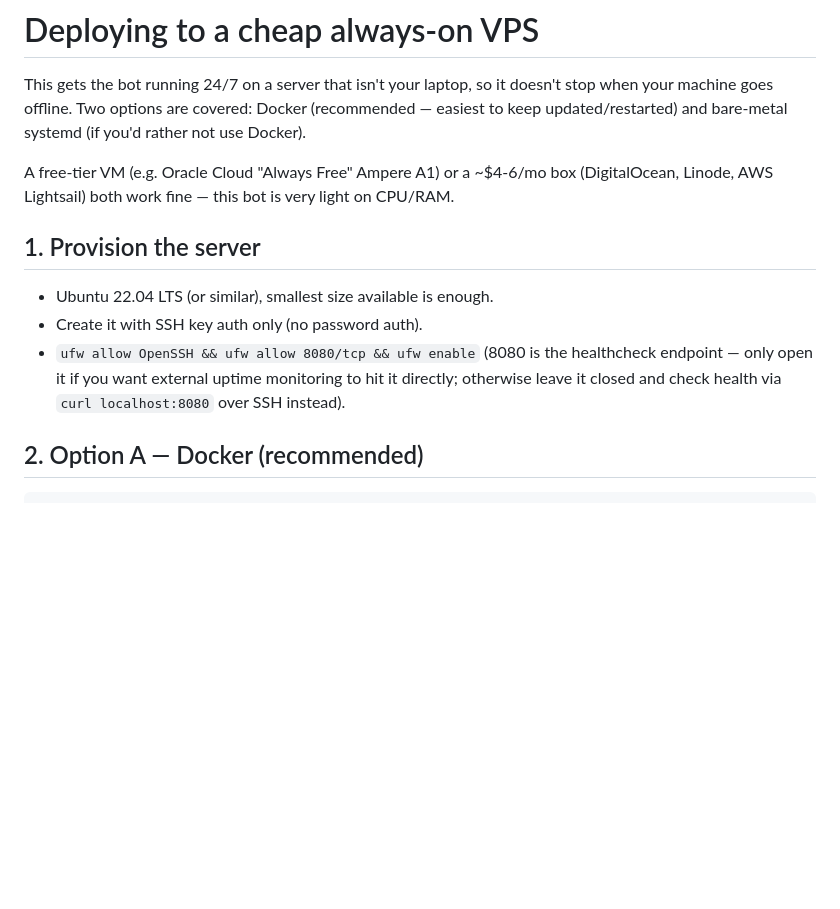
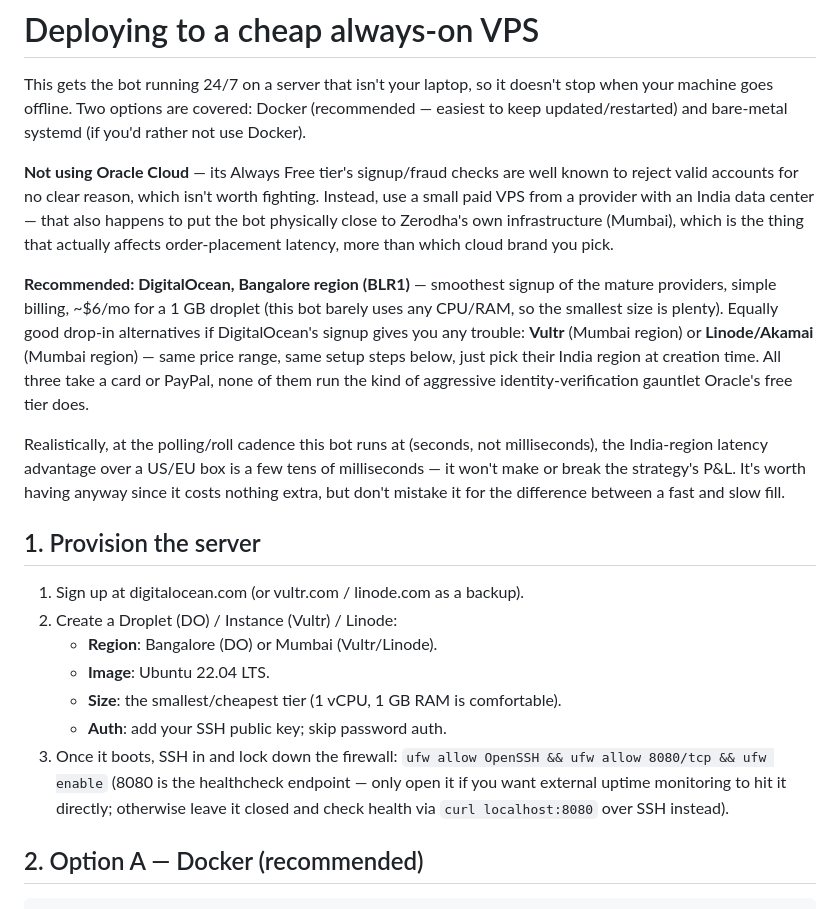
Before and after one commit to nawin383/socket, a Markdown page: auto_trader/deploy/DEPLOY.md, the part around the change. GitHub-like rendering; blank space fills up the shorter version.

Commit message:
Swap Oracle Cloud for DigitalOcean/Vultr/Linode in the deploy guide
Oracle's Always Free tier signup/fraud checks are unreliable enough (card
authorization risk, arbitrary account-creation rejections) that they're
not worth troubleshooting. Recommend DigitalOcean's Bangalore region
instead (with Vultr/Linode Mumbai as drop-in alternatives) — smoother
signup, ~$6/mo, and an India data center close to Zerodha's own
infrastructure for order-placement latency.

Co-Authored-By: Claude Sonnet 5 <noreply@anthropic.com>
Claude-Session: https://claude.ai/code/session_01BCLKRZX8G7m4CuNGoSqoos

```diff
--- a/auto_trader/deploy/DEPLOY.md
+++ b/auto_trader/deploy/DEPLOY.md
@@ -5,18 +5,41 @@ doesn't stop when your machine goes offline. Two options are covered:
 Docker (recommended — easiest to keep updated/restarted) and bare-metal
 systemd (if you'd rather not use Docker).
 
-A free-tier VM (e.g. Oracle Cloud "Always Free" Ampere A1) or a ~$4-6/mo box
-(DigitalOcean, Linode, AWS Lightsail) both work fine — this bot is very
-light on CPU/RAM.
+**Not using Oracle Cloud** — its Always Free tier's signup/fraud checks
+are well known to reject valid accounts for no clear reason, which isn't
+worth fighting. Instead, use a small paid VPS from a provider with an
+India data center — that also happens to put the bot physically close to
+Zerodha's own infrastructure (Mumbai), which is the thing that actually
+affects order-placement latency, more than which cloud brand you pick.
+
+**Recommended: DigitalOcean, Bangalore region (BLR1)** — smoothest signup
+of the mature providers, simple billing, ~$6/mo for a 1 GB droplet (this
+bot barely uses any CPU/RAM, so the smallest size is plenty). Equally good
+drop-in alternatives if DigitalOcean's signup gives you any trouble:
+**Vultr** (Mumbai region) or **Linode/Akamai** (Mumbai region) — same
+price range, same setup steps below, just pick their India region at
+creation time. All three take a card or PayPal, none of them run the kind
+of aggressive identity-verification gauntlet Oracle's free tier does.
+
+Realistically, at the polling/roll cadence this bot runs at (seconds, not
+milliseconds), the India-region latency advantage over a US/EU box is a
+few tens of milliseconds — it won't make or break the strategy's P&L. It's
+worth having anyway since it costs nothing extra, but don't mistake it for
+the difference between a fast and slow fill.
 
 ## 1. Provision the server
 
-- Ubuntu 22.04 LTS (or similar), smallest size available is enough.
-- Create it with SSH key auth only (no password auth).
-- `ufw allow OpenSSH && ufw allow 8080/tcp && ufw enable` (8080 is the
-  healthcheck endpoint — only open it if you want external uptime
-  monitoring to hit it directly; otherwise leave it closed and check
-  health via `curl localhost:8080` over SSH instead).
+1. Sign up at digitalocean.com (or vultr.com / linode.com as a backup).
+2. Create a Droplet (DO) / Instance (Vultr) / Linode:
+   - **Region**: Bangalore (DO) or Mumbai (Vultr/Linode).
+   - **Image**: Ubuntu 22.04 LTS.
+   - **Size**: the smallest/cheapest tier (1 vCPU, 1 GB RAM is comfortable).
+   - **Auth**: add your SSH public key; skip password auth.
+3. Once it boots, SSH in and lock down the firewall:
+   `ufw allow OpenSSH && ufw allow 8080/tcp && ufw enable` (8080 is the
+   healthcheck endpoint — only open it if you want external uptime
+   monitoring to hit it directly; otherwise leave it closed and check
+   health via `curl localhost:8080` over SSH instead).
 
 ## 2. Option A — Docker (recommended)
 
```
